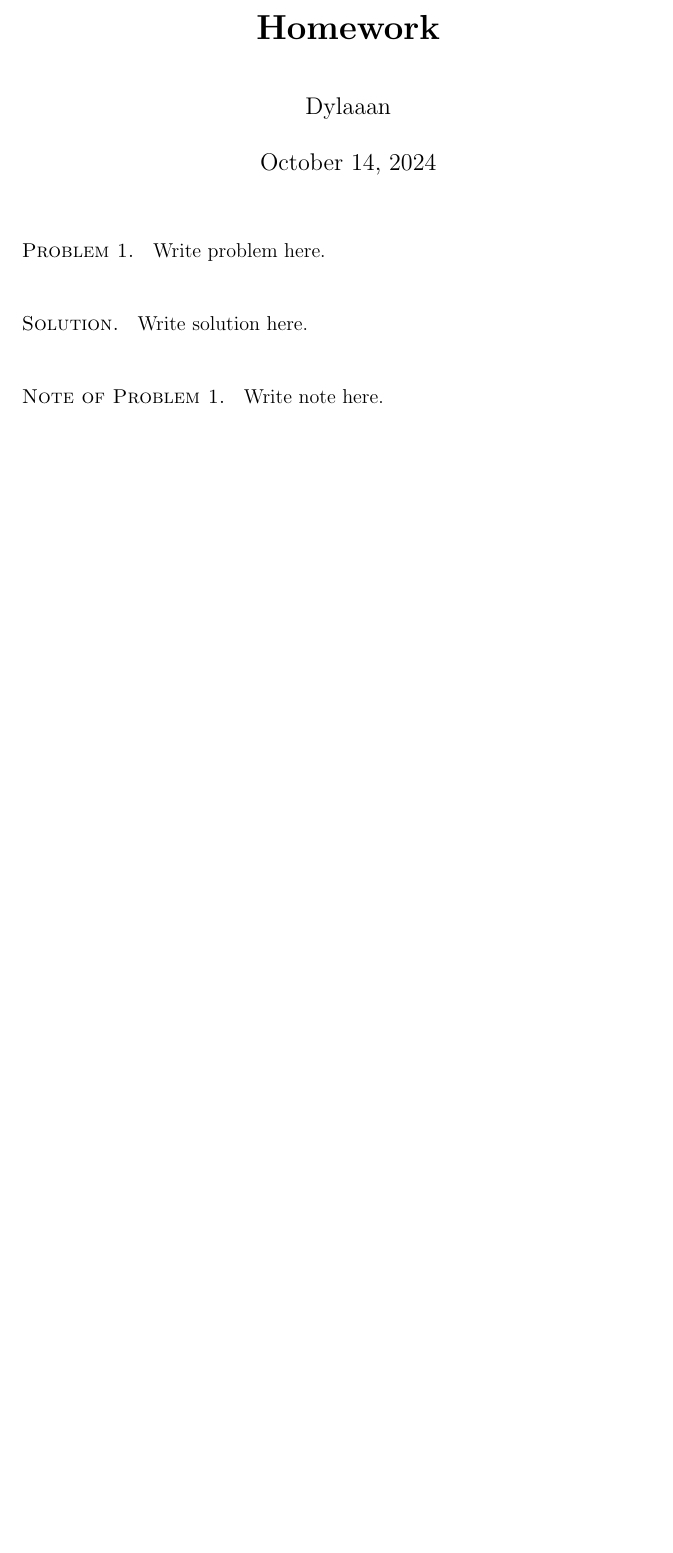
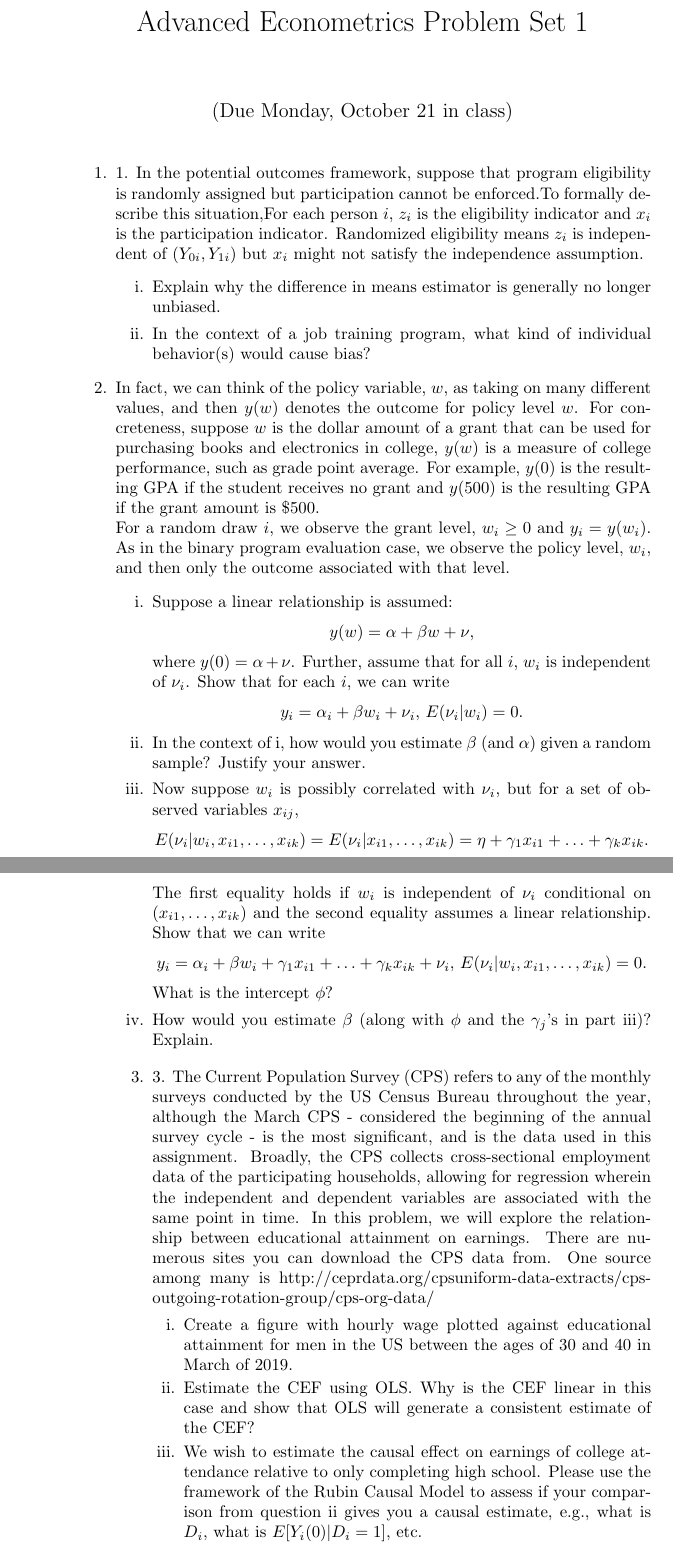
Before and after one commit to ECUMSQL/xmind, a LaTeX problem sheet (Economy/Advance Econometric/homework 1.tex): part of the page before the commit and two parts of pages 1 and 2 of 2 after it, the two joined at a grey line, cut at the place of the change, the shorter picture padded with empty space. Compiled offline with pdfLaTeX.

Commit message:
10.14.17

```diff
--- a/Economy/Advance Econometric/homework 1.tex
+++ b/Economy/Advance Econometric/homework 1.tex
@@ -9,20 +1,72 @@
-\newenvironment{solution}{\par\noindent\textsc{Solution. }}{\\\par}
-\newenvironment{note}{\par\noindent\textsc{Note of Problem \arabic{problemname}. }}{\\\par}
+\documentclass{article}
+\usepackage{amsmath}
+\usepackage{amssymb}
+
+\title{Advanced Econometrics Problem Set 1}
+\author{}
+\date{(Due Monday, October 21 in class)}
 
 \begin{document}
 
 \maketitle
 
-\begin{problem}
-    Write problem here.
-\end{problem}
+\begin{enumerate}
+    \item[1.]1. In the potential outcomes framework, suppose that program eligibility is randomly assigned but participation cannot be enforced.To formally describe this situation,For each person \(i\), \(z_{i}\) is the eligibility indicator and \(x_{i}\) is the participation indicator. Randomized eligibility means \(z_{i}\) is independent of \((Y_{0i}, Y_{1i})\) but \(x_{i}\) might not satisfy the independence assumption.
+    \begin{itemize}
+        \item[i.] Explain why the difference in means estimator is generally no longer unbiased.
+        \item[ii.] In the context of a job training program, what kind of individual behavior(s) would cause bias?
+    \end{itemize}
 
-\begin{solution}
-    Write solution here.
-\end{solution}
 
-\begin{note}
-    Write note here.
-\end{note}
+
+
+
+
+
+
+    \item[2.] In fact, we can think of the policy variable, \(w\), as taking on many different values, and then \(y(w)\) denotes the outcome for policy level \(w\). For concreteness, suppose \(w\) is the dollar amount of a grant that can be used for purchasing books and electronics in college, \(y(w)\) is a measure of college performance, such as grade point average. For example, \(y(0)\) is the resulting GPA if the student receives no grant and \(y(500)\) is the resulting GPA if the grant amount is \(\$500\).\\
+    For a random draw \(i\), we observe the grant level, \(w_{i} \geq0\) and \(y_{i}=y(w_{i})\). As in the binary program evaluation case, we observe the policy level, \(w_{i}\), and then only the outcome associated with that level.
+    \begin{itemize}
+        \item[i.] Suppose a linear relationship is assumed:
+            \begin{center}
+                \(y(w)=\alpha+\beta w+\nu\),
+            \end{center}
+        where \(y(0)=\alpha+\nu\). Further, assume that for all \(i\), \(w_{i}\) is independent of \(\nu_{i}\). Show that for each \(i\), we can write
+        \begin{center}
+            \(y_{i}=\alpha_{i}+\beta w_{i}+\nu_{i}\), \(E(\nu_{i} | w_{i}) = 0\).
+        \end{center}
+        \item[ii.] In the context of i, how would you estimate \(\beta\) (and \(\alpha\)) given a random sample? Justify your answer.
+        \item[iii.] Now suppose \(w_{i}\) is possibly correlated with \(\nu_{i}\), but for a set of observed variables \(x_{i j}\),
+        \begin{center}
+            \(E(\nu_{i} | w_{i}, x_{i 1}, \ldots, x_{i k})=E(\nu_{i} | x_{i 1}, \ldots, x_{i k})=\eta+\gamma_{1}x_{i 1}+\ldots+\gamma_{k}x_{i k}\).
+        \end{center}
+         The first equality holds if \(w_{i}\) is independent of \(\nu_{i}\) conditional on \((x_{i 1}, \ldots, x_{i k})\) and the second equality assumes a linear relationship. Show that we can write
+         \begin{center}
+            \(y_{i}=\alpha_{i}+\beta w_{i}+\gamma_{1}x_{i 1}+\ldots+\gamma_{k}x_{i k}+\nu_{i}\), \(E(\nu_{i} | w_{i}, x_{i 1}, \ldots, x_{i k}) = 0\).
+         \end{center}
+         What is the intercept \(\phi\)?
+        \item[iv.] How would you estimate \(\beta\) (along with \(\phi\) and the \(\gamma_{j}\)’s in part iii)? Explain.
+    \end{itemize}
+
+
+
+
+
+
+
+
+
+
+
+    \begin{itemize}
+        \item [3.]3. The Current Population Survey (CPS) refers to any of the monthly surveys conducted by the US Census Bureau throughout the year, although the March CPS - considered the beginning of the annual survey cycle - is the most significant, and is the data used in this assignment.
+        Broadly, the CPS collects cross-sectional employment data of the participating households, allowing for regression wherein the independent and dependent variables are associated with the same point in time. In this problem, we will explore the relationship between educational attainment on earnings. There are numerous sites you can download the CPS data from. One source among many is http://ceprdata.org/cpsuniform-data-extracts/cps-outgoing-rotation-group/cps-org-data/
+        \begin{itemize}
+            \item[i.] Create a figure with hourly wage plotted against educational attainment for men in the US between the ages of 30 and 40 in March of 2019.
+            \item[ii.] Estimate the CEF using OLS. Why is the CEF linear in this case and show that OLS will generate a consistent estimate of the CEF?
+            \item[iii.] We wish to estimate the causal effect on earnings of college attendance relative to only completing high school. Please use the framework of the Rubin Causal Model to assess if your comparison from question ii gives you a causal estimate, e.g., what is \(D_{i}\), what is \(E[Y_{i}(0) | D_{i}=1]\), etc.
+        \end{itemize}
+    \end{itemize}
+\end{enumerate}
 
 \end{document}
```
Also changed, not shown: Economy/Advance Econometric/homework 1.pdf, Economy/Advance Econometric/homework 1.tex (8 more changed lines), 5 other files.
